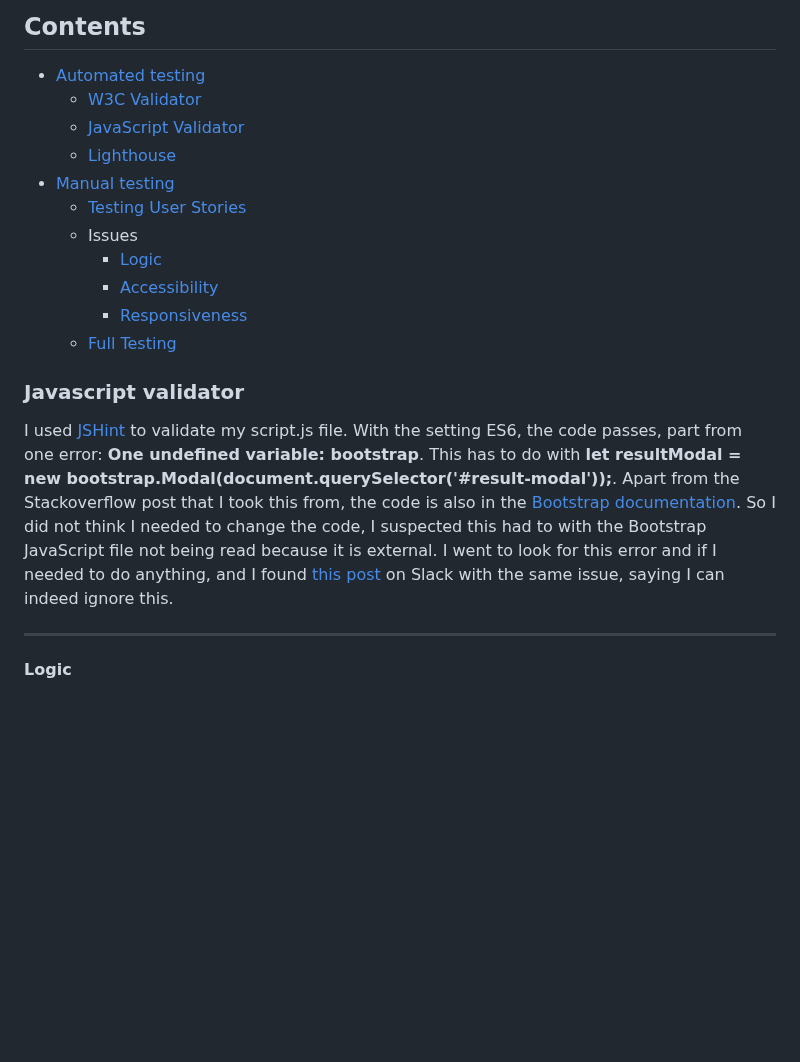
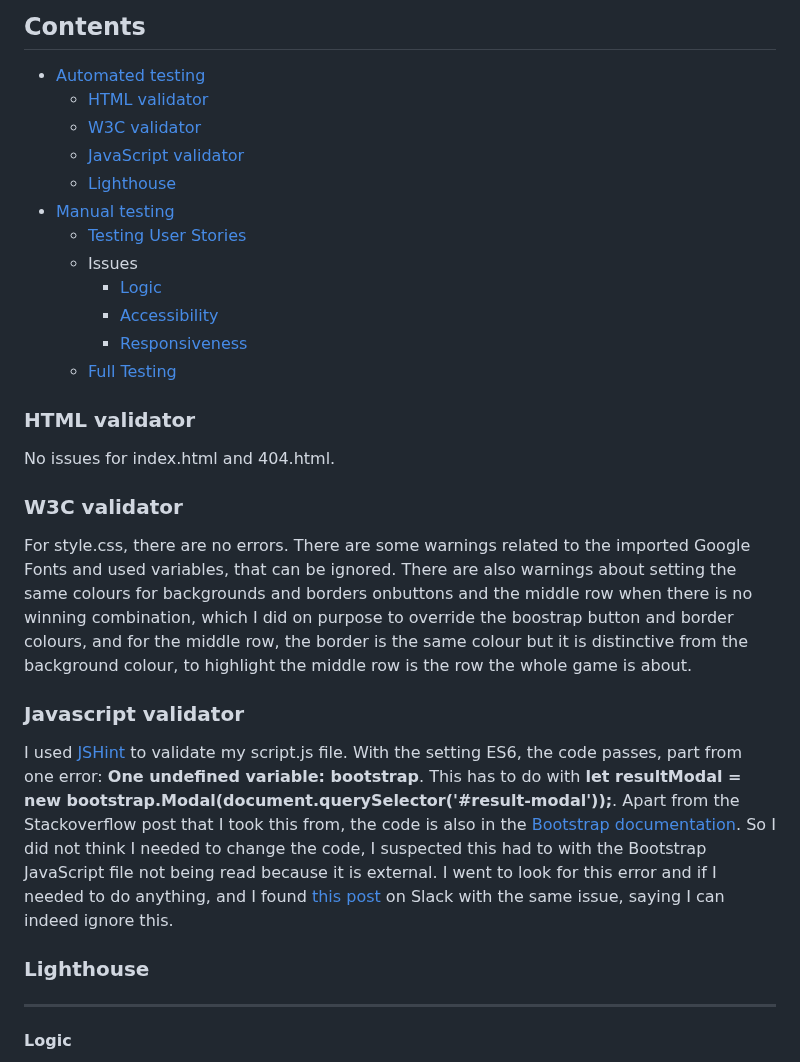
Before and after one commit to LizzyonGit/fruits-hold-em, a Markdown page: TESTING.md, the part around the change. Rendered like a GitHub page; blank space fills up the shorter version.

Commit message:
Docs: validator testing

```diff
--- a/TESTING.md
+++ b/TESTING.md
@@ -9,8 +9,9 @@ I have been testing throughout developing, fixing issues as I went.
 ## Contents
 
 * [Automated testing](#automated-testing)
-  * [W3C Validator](#w3c-validator)
-  * [JavaScript Validator](#javascript-validator)
+  * [HTML validator](#html-validator)
+  * [W3C validator](#w3c-validator)
+  * [JavaScript validator](#javascript-validator)
   * [Lighthouse](#lighthouse)
 * [Manual testing](#manual-testing)
   * [Testing User Stories](#testing-user-stories)
@@ -20,9 +21,22 @@ I have been testing throughout developing, fixing issues as I went.
     * [Responsiveness](#responsiveness)
   * [Full Testing](#full-testing)
 
+### HTML validator
+
+No issues for index.html and 404.html.
+
+
+### W3C validator
+
+For style.css, there are no errors. There are some warnings related to the imported Google Fonts and used variables, that can be ignored. There are also warnings about setting the same colours for backgrounds and borders onbuttons and the middle row when there is no winning combination, which I did on purpose to override the boostrap button and border colours, and for the middle row, the border is the same colour but it is distinctive from the background colour, to highlight the middle row is the row the whole game is about.
+
+
 ### Javascript validator
 
 I used [JSHint](https://jshint.com/) to validate my script.js file. With the setting ES6, the code passes, part from one error: **One undefined variable: bootstrap**. This has to do with **let resultModal =  new bootstrap.Modal(document.querySelector('#result-modal'));**. Apart from the Stackoverflow post that I took this from, the code is also in the [Bootstrap documentation](https://getbootstrap.com/docs/5.3/components/modal/#via-javascript). So I did not think I needed to change the code, I suspected this had to with the Bootstrap JavaScript file not being read because it is external. I went to look for this error and if I needed to do anything, and I found [this post](https://code-institute-room.slack.com/archives/C026PTF46F5/p1718936785177029) on Slack with the same issue, saying I can indeed ignore this.
+
+### Lighthouse
+
 
 - - -
 
```
